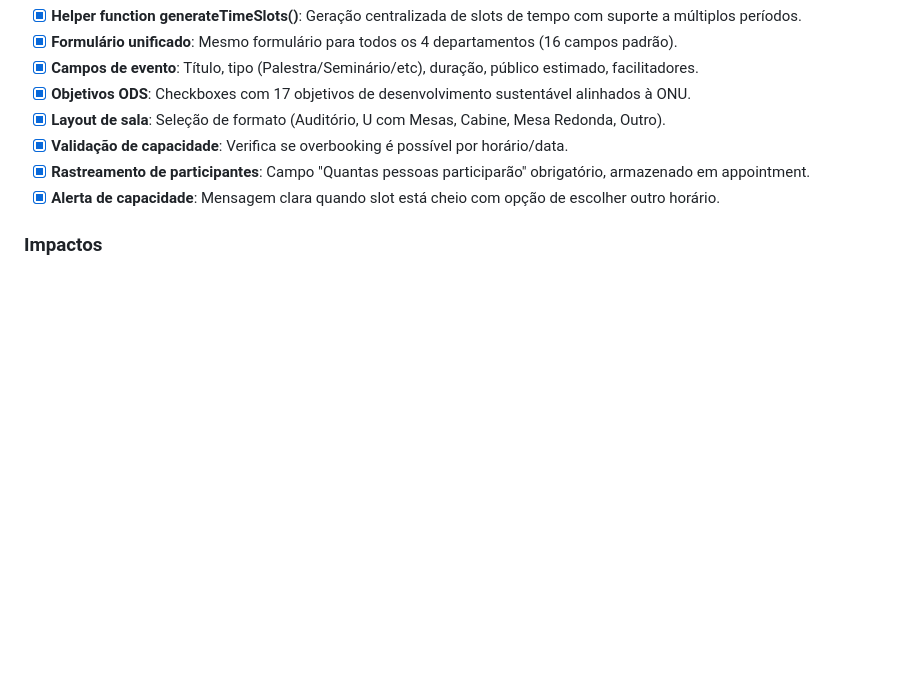
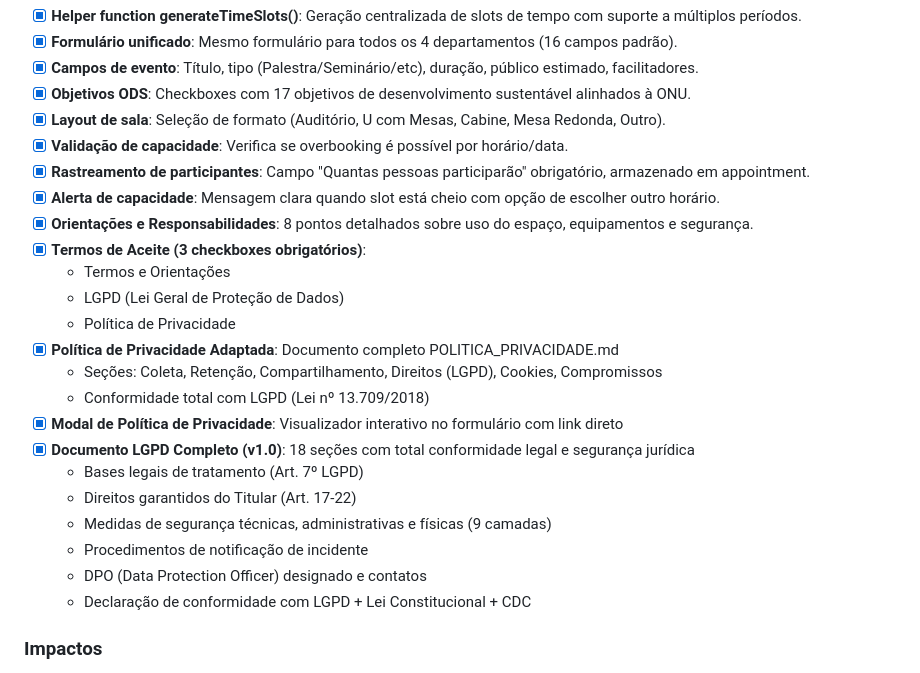
Before and after one commit to sxsevenxperts/AGENDA-ACRIATIVA, a Markdown page: ROADMAP.md, the part around the change. GitHub-like rendering; blank space fills up the shorter version.

```diff
--- a/ROADMAP.md
+++ b/ROADMAP.md
@@ -20,6 +20,22 @@
 - [x] **Validação de capacidade**: Verifica se overbooking é possível por horário/data.
 - [x] **Rastreamento de participantes**: Campo "Quantas pessoas participarão" obrigatório, armazenado em appointment.
 - [x] **Alerta de capacidade**: Mensagem clara quando slot está cheio com opção de escolher outro horário.
+- [x] **Orientações e Responsabilidades**: 8 pontos detalhados sobre uso do espaço, equipamentos e segurança.
+- [x] **Termos de Aceite (3 checkboxes obrigatórios)**:
+  - Termos e Orientações
+  - LGPD (Lei Geral de Proteção de Dados)
+  - Política de Privacidade
+- [x] **Política de Privacidade Adaptada**: Documento completo POLITICA_PRIVACIDADE.md
+  - Seções: Coleta, Retenção, Compartilhamento, Direitos (LGPD), Cookies, Compromissos
+  - Conformidade total com LGPD (Lei nº 13.709/2018)
+- [x] **Modal de Política de Privacidade**: Visualizador interativo no formulário com link direto
+- [x] **Documento LGPD Completo (v1.0)**: 18 seções com total conformidade legal e segurança jurídica
+  - Bases legais de tratamento (Art. 7º LGPD)
+  - Direitos garantidos do Titular (Art. 17-22)
+  - Medidas de segurança técnicas, administrativas e físicas (9 camadas)
+  - Procedimentos de notificação de incidente
+  - DPO (Data Protection Officer) designado e contatos
+  - Declaração de conformidade com LGPD + Lei Constitucional + CDC
 
 ### Impactos
 - **Usabilidade**: Simplificação de 7 departamentos para 4 espaços principais, formulário único reduz confusão.
```
Also changed, not shown: IMPLEMENTATION_LOG.md (+24 -0 lines).
